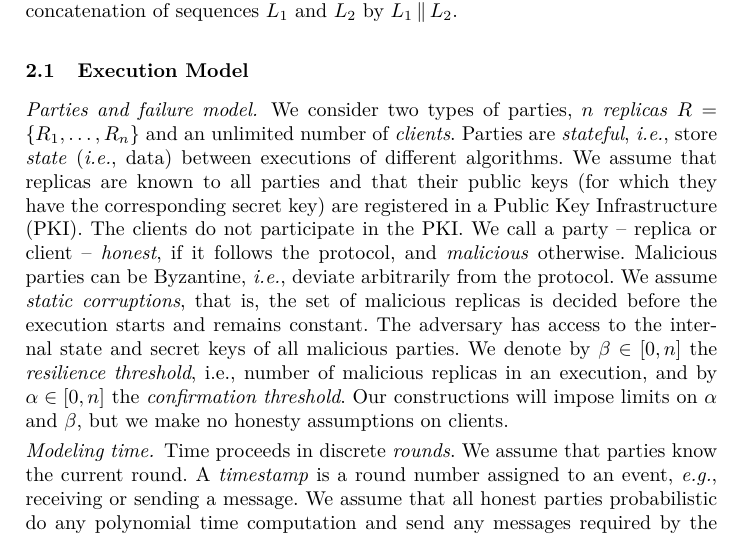
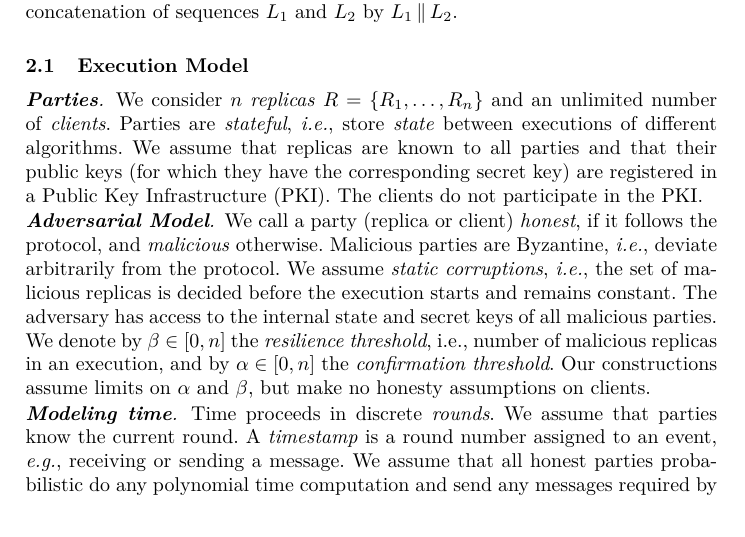
Before and after one commit to commonprefix/pod-paper, a LaTeX paper (main.tex, which reads model.tex): part of page 3 of 25, cut so that both start at the same text. Compiled offline with XeLaTeX; a LaTeX package or settings file that is missing is left out.

Commit message:
prelims compression

```diff
--- a/model.tex
+++ b/model.tex
@@ -14,27 +14,28 @@
 
 \subsection{Execution Model}\label{sec:system}
 
-\dotparagraph{Parties and failure model}
-We consider two types of parties, $n$ \emph{replicas} $\replicas=\{\replicas_1,\ldots,\replicas_n\}$ and an unlimited number of \emph{clients}. Parties are \emph{stateful}, \textit{i.e.}, store \emph{state} (\textit{i.e.}, data) between executions of different algorithms.
+\dotparagraph{\textbf{Parties}}
+We consider $n$ \emph{replicas} $\replicas=\{\replicas_1,\ldots,\replicas_n\}$ and an unlimited number of \emph{clients}. Parties are \emph{stateful}, \textit{i.e.}, store \emph{state} between executions of different algorithms.
 We assume that replicas are known to all parties and that their public keys (for which they have the corresponding secret key) are registered in a Public Key Infrastructure (PKI).
 The clients do not participate in the PKI.
-We call a party -- replica or client -- \emph{honest}, if it follows the protocol, and \emph{malicious} otherwise.
-Malicious parties can be Byzantine, \textit{i.e.}, deviate arbitrarily from the protocol. We assume \emph{static corruptions}, that is, the set of malicious replicas is decided before the execution starts and remains constant.
+\vspace{-3mm}
+\dotparagraph{\textbf{Adversarial Model}}We call a party (replica or client) \emph{honest}, if it follows the protocol, and \emph{malicious} otherwise.
+Malicious parties are Byzantine, \textit{i.e.}, deviate arbitrarily from the protocol. We assume \emph{static corruptions},  \textit{i.e.}, the set of malicious replicas is decided before the execution starts and remains constant.
 The adversary has access to the internal state and secret keys of all malicious parties.
 We denote by $\beta \in [0,n]$ the \emph{resilience threshold}, i.e.,  number of malicious replicas in an execution, and
 by $\alpha \in [0,n]$ the \emph{confirmation threshold}.
-Our constructions will impose limits on \alpha and \beta, but we make no honesty assumptions on clients.
+Our constructions assume limits on \alpha and \beta, but make no honesty assumptions on clients.
 %\vspace{-3mm}
 %\dotparagraph{Stateful clients} A stateful client is a party who stores \emph{state} (\textit{i.e.}, data) between executions of different algorithms.
 \vspace{-3mm}
-\dotparagraph{Modeling time}
+\dotparagraph{\textbf{Modeling time}}
 % We assume that parties have clocks allowing them to determine the physical time.
 % For any two honest parties, their clocks can be at most time $\phi$ apart.
 % For simplicity, our analysis will assume \emph{synchronized clocks}, that is, $\phi = 0$.
 Time proceeds in discrete \emph{rounds}.
 We assume that parties know the current round. A \emph{timestamp} is a round number assigned to an event, \textit{e.g.}, receiving or sending a message. We assume that all honest parties probabilistic do any polynomial time computation and send any messages required by the protocol at every round (although message delivery is not guaranteed).
 \vspace{-3mm}
-\dotparagraph{Modeling network}
+\dotparagraph{\textbf{Modeling network}}
 We denote by $\delta \in \CN$ the actual delay (measured in number of rounds) it takes to deliver a message between two honest parties,
 a number which is \emph{finite} but \emph{unknown} to all parties.
 We denote by $\Delta \in \CN$ an upper bound on this delay, \textit{i.e.}, $\delta \leq \Delta$, which is also \emph{finite}.
```
Also changed, not shown: model.tex (2 more changed lines).
